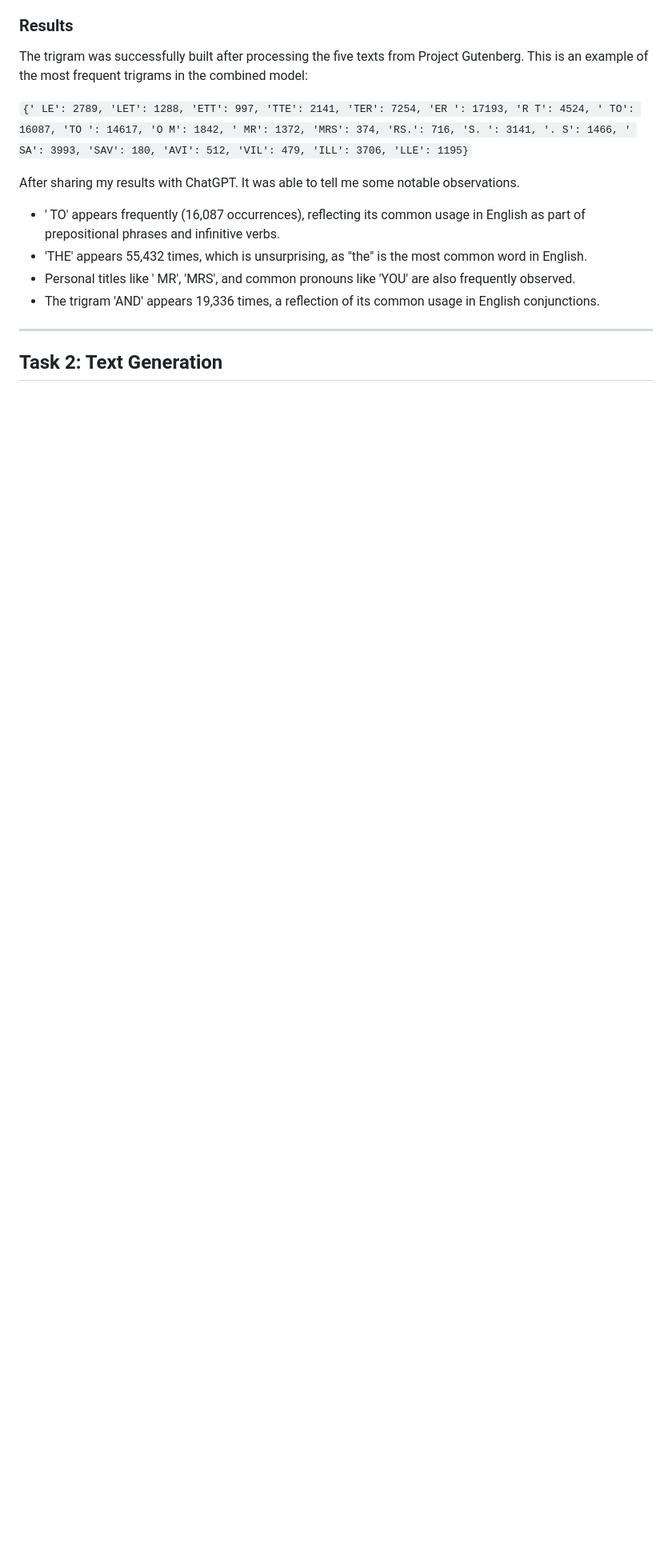
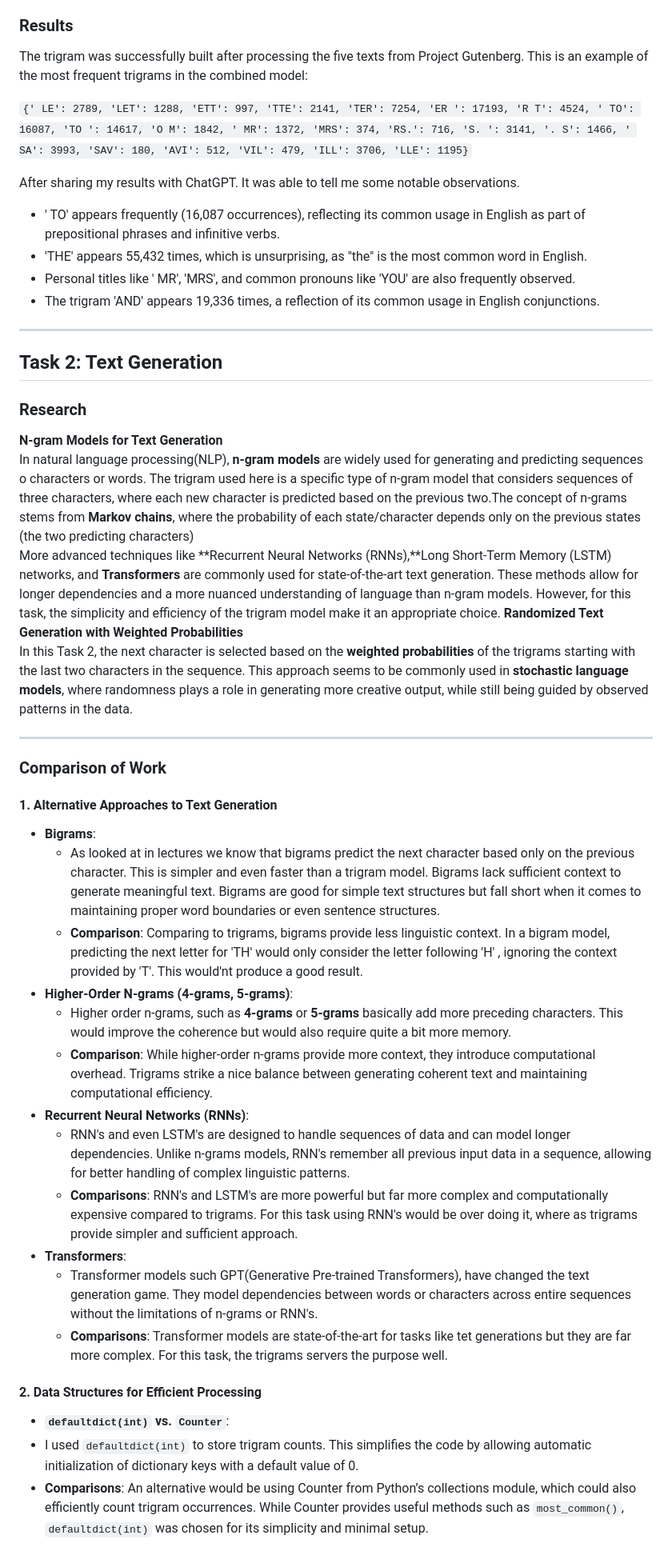
Before and after one commit to JamesDoonan1/emerging-technologies, a Markdown page: README.md, the part around one of its changes. Shown at 80% size. Rendered like a GitHub page; blank space fills up the shorter version.

Commit message:
Updated a lot of Tasks 2's README

```diff
--- a/README.md
+++ b/README.md
@@ -95,3 +95,31 @@ After sharing my results with ChatGPT. It was able to tell me some notable obser
 ---
 
 ## Task 2: Text Generation
+### Research
+**N-gram Models for Text Generation**
+In natural language processing(NLP), **n-gram models** are widely used for generating and predicting sequences o characters or words. The trigram used here is a specific type of n-gram model that considers sequences of three characters, where each new character is predicted based on the previous two.The concept of n-grams stems from **Markov chains**, where the probability of each state/character depends only on the previous states (the two predicting characters)
+More advanced techniques like **Recurrent Neural Networks (RNNs),**Long Short-Term Memory (LSTM) networks, and **Transformers** are commonly used for state-of-the-art text generation. These methods allow for longer dependencies and a more nuanced understanding of language than n-gram models. However, for this task, the simplicity and efficiency of the trigram model make it an appropriate choice.
+**Randomized Text Generation with Weighted Probabilities**
+In this Task 2, the next character is selected based on the **weighted probabilities** of the trigrams starting with the last two characters in the sequence. This approach seems to be commonly used in **stochastic language models**, where randomness plays a role in generating more creative output, while still being guided by observed patterns in the data.
+
+---
+### Comparison of Work
+
+#### **1. Alternative Approaches to Text Generation**
+- **Bigrams**:
+  -  As looked at in lectures we know that bigrams predict the next character based only on the previous character. This is simpler and even faster than a trigram model. Bigrams lack sufficient context to generate meaningful text. Bigrams are good for simple text structures but fall short when it comes to maintaining proper word boundaries or even sentence structures.
+  - **Comparison**: Comparing to trigrams, bigrams provide less linguistic context. In a bigram model, predicting the next letter for 'TH' would only consider the letter following 'H' , ignoring the context provided by 'T'. This would'nt produce a good result.
+- **Higher-Order N-grams (4-grams, 5-grams)**:
+  -  Higher order n-grams, such as **4-grams** or **5-grams** basically add more preceding characters. This would improve the coherence but would also require quite a bit more memory.
+  - **Comparison**:  While higher-order n-grams provide more context, they introduce computational overhead. Trigrams strike a nice balance between generating coherent text and maintaining computational efficiency.
+- **Recurrent Neural Networks (RNNs)**:
+  -  RNN's and even LSTM's are designed to handle sequences of data and can model longer dependencies. Unlike n-grams models, RNN's remember all previous input data in a sequence, allowing for better handling of complex linguistic patterns.
+  - **Comparisons**: RNN's and LSTM's are more powerful but far more complex and computationally expensive compared to trigrams. For this task using RNN's would be over doing it, where as trigrams provide simpler and sufficient approach.
+- **Transformers**:
+  - Transformer models such GPT(Generative Pre-trained Transformers), have changed the text generation game. They model dependencies between words or characters across entire sequences without the limitations of n-grams or RNN's.
+  - **Comparisons**: Transformer models are state-of-the-art for tasks like tet generations but they are far more complex. For this task, the trigrams servers the purpose well.
+#### **2. Data Structures for Efficient Processing**
+- **`defaultdict(int)` vs. `Counter`**:
+ - I used `defaultdict(int)` to store trigram counts. This simplifies the code by allowing automatic initialization of dictionary keys with a default value of 0.
+ - **Comparisons**: An alternative would be using Counter from Python’s collections module, which could also efficiently count trigram occurrences. While Counter provides useful methods such as `most_common()`, `defaultdict(int)` was chosen for its simplicity and minimal setup.
+
```
Also changed, not shown: other parts of README.md (+10 -1 lines).
